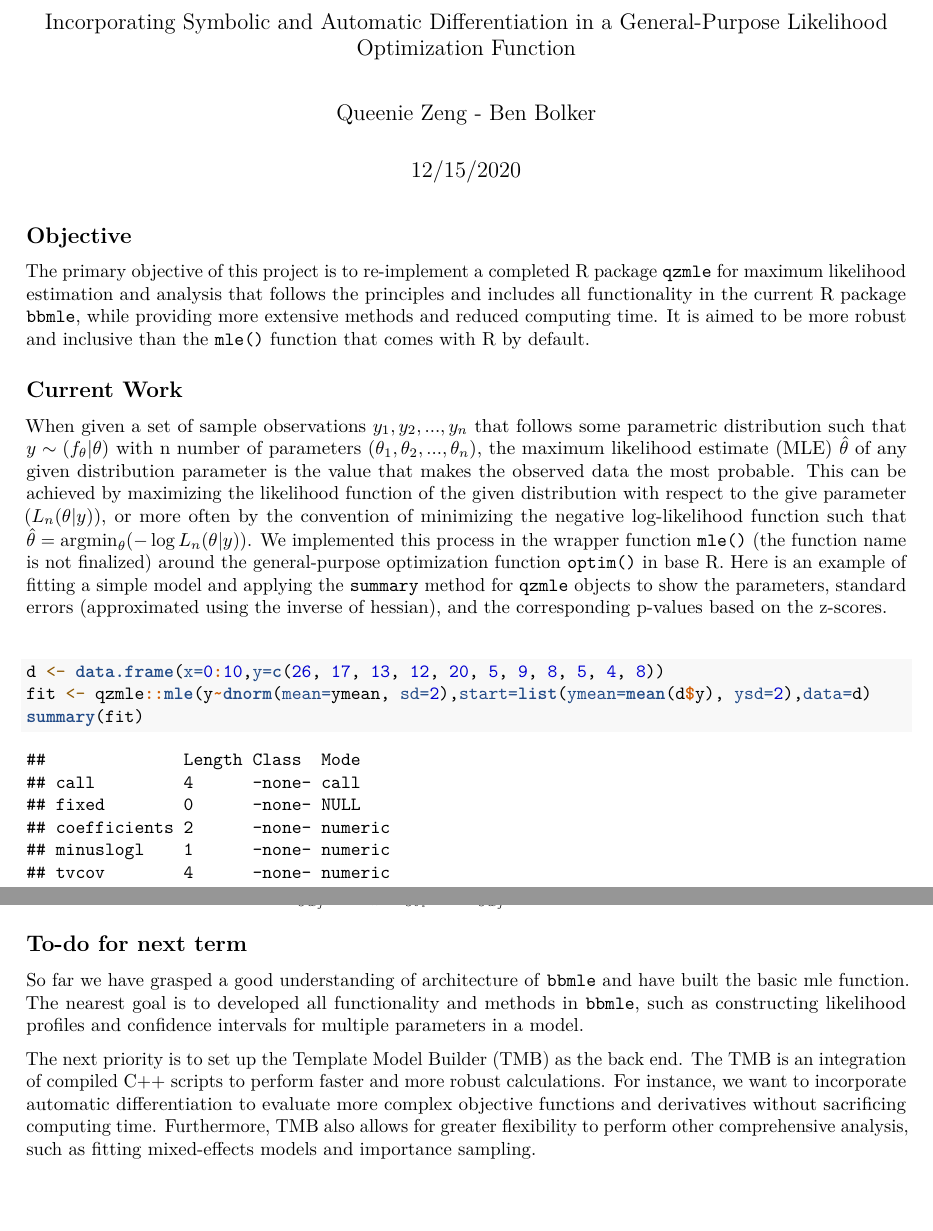
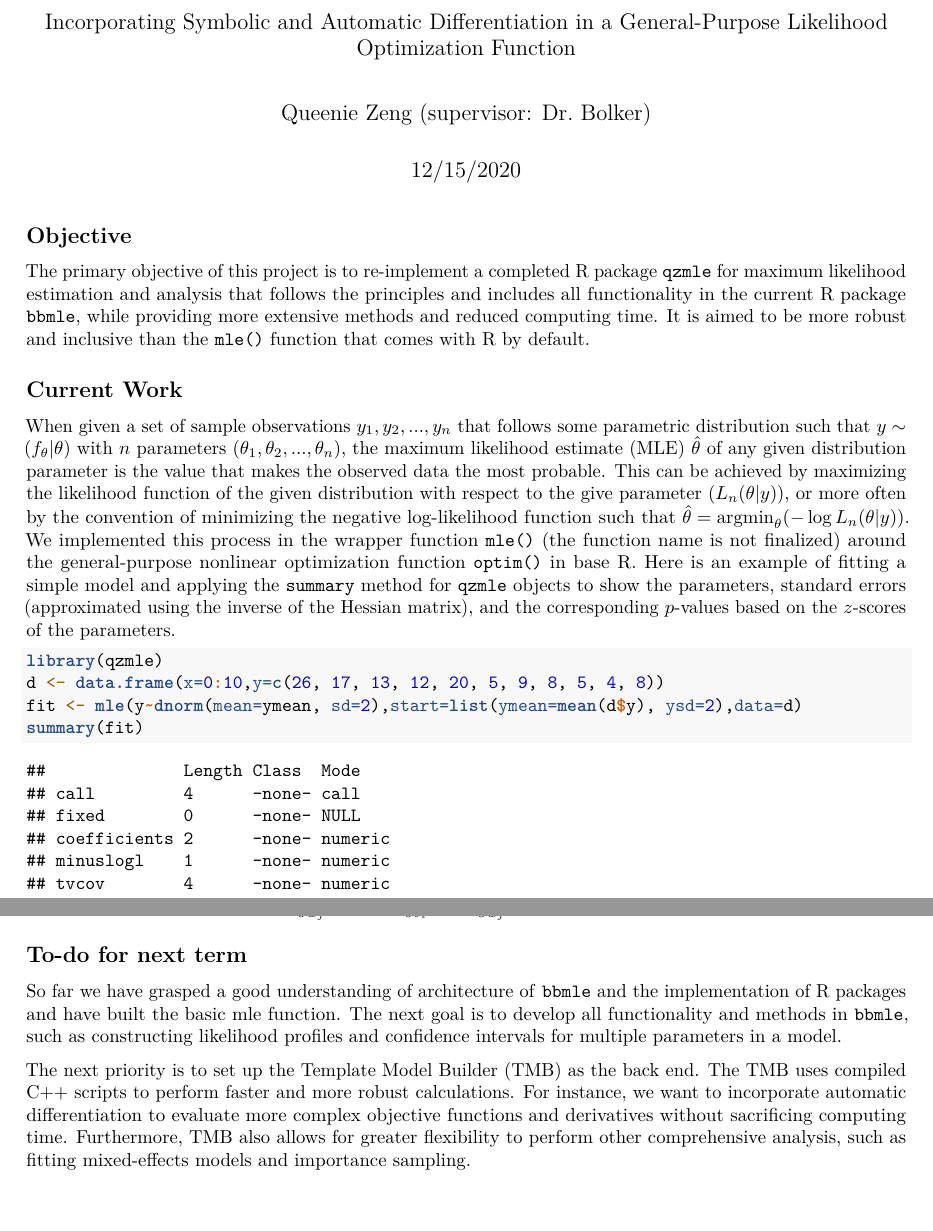
Before and after one commit to bbolker/qzmle, an R Markdown document (sandbox/Midterm_report.Rmd): two parts of pages 1 and 2 of 2, joined at a grey line, cut so that both start at the same text. Rendered offline with R 4.5, knitr and Pandoc, then LaTeX, with nearby package versions.

Commit message:
midterm report tweaks

````diff
--- a/sandbox/Midterm_report.Rmd
+++ b/sandbox/Midterm_report.Rmd
@@ -1,7 +1,7 @@
 ---
 title: "MATH4P06 Midterm Report"
 subtitle: "Incorporating Symbolic and Automatic Differentiation in a General-Purpose Likelihood Optimization Function"
-author: "Queenie Zeng - Ben Bolker"
+author: "Queenie Zeng (supervisor: Dr. Bolker)"
 date: "12/15/2020"
 output: pdf_document
 ---
@@ -17,13 +17,13 @@ The primary objective of this project is to re-implement a completed R package `
 
 ## Current Work
 
-When given a set of sample observations ${y_1, y_2, ..., y_n}$ that follows some parametric distribution such that $y \sim (f_\theta | \theta)$ with n number of parameters ($\theta_1, \theta_2, ..., \theta_n$), the maximum likelihood estimate (MLE) $\hat{\theta}$ of any given distribution parameter is the value that makes the observed data the most probable. This can be achieved by maximizing the likelihood function of the given distribution with respect to the give parameter ($L_n (\theta | y)$), or more often by the convention of minimizing the negative log-likelihood function such that $\hat{\theta} = {\operatorname{argmin}}_{\theta} (- \log L_n (\theta | y))$. We implemented this process in the wrapper function `mle()` (the function name is not finalized) around the general-purpose optimization function `optim()` in base R. Here is an example of fitting a simple model and applying the `summary` method for `qzmle` objects to show the parameters, standard errors (approximated using the inverse of hessian), and the corresponding p-values based on the z-scores.
+When given a set of sample observations ${y_1, y_2, ..., y_n}$ that follows some parametric distribution such that $y \sim (f_\theta | \theta)$ with $n$ parameters ($\theta_1, \theta_2, ..., \theta_n$), the maximum likelihood estimate (MLE) $\hat{\theta}$ of any given distribution parameter is the value that makes the observed data the most probable. This can be achieved by maximizing the likelihood function of the given distribution with respect to the give parameter ($L_n (\theta | y)$), or more often by the convention of minimizing the negative log-likelihood function such that $\hat{\theta} = {\operatorname{argmin}}_{\theta} (- \log L_n (\theta | y))$. We implemented this process in the wrapper function `mle()` (the function name is not finalized) around the general-purpose nonlinear optimization function `optim()` in base R. Here is an example of fitting a simple model and applying the `summary` method for `qzmle` objects to show the parameters, standard errors (approximated using the inverse of the Hessian matrix), and the corresponding $p$-values based on the $z$-scores of the parameters.
 
-&nbsp;
 
 ```{r}
+library(qzmle)
 d <- data.frame(x=0:10,y=c(26, 17, 13, 12, 20, 5, 9, 8, 5, 4, 8))
-fit <- qzmle::mle(y~dnorm(mean=ymean, sd=2),start=list(ymean=mean(d$y), ysd=2),data=d)
+fit <- mle(y~dnorm(mean=ymean, sd=2),start=list(ymean=mean(d$y), ysd=2),data=d)
 summary(fit)
 ```
 
@@ -34,6 +34,6 @@ It is worth mentioning that this implementation automatically computes the gradi
 
 ## To-do for next term
 
-So far we have grasped a good understanding of architecture of `bbmle` and have built the basic mle function. The nearest goal is to developed all functionality and methods in `bbmle`, such as constructing likelihood profiles and confidence intervals for multiple parameters in a model.
+So far we have grasped a good understanding of architecture of `bbmle` and the implementation of R packages and have built the basic mle function. The next goal is to develop all functionality and methods in `bbmle`, such as constructing likelihood profiles and confidence intervals for multiple parameters in a model.
 
-The next priority is to set up the Template Model Builder (TMB) as the back end. The TMB is an integration of compiled C++ scripts to perform faster and more robust calculations. For instance, we want to incorporate automatic differentiation to evaluate more complex objective functions and derivatives without sacrificing computing time. Furthermore, TMB also allows for greater flexibility to perform other comprehensive analysis, such as fitting mixed-effects models and importance sampling.
+The next priority is to set up the Template Model Builder (TMB) as the back end. The TMB uses compiled C++ scripts to perform faster and more robust calculations. For instance, we want to incorporate automatic differentiation to evaluate more complex objective functions and derivatives without sacrificing computing time. Furthermore, TMB also allows for greater flexibility to perform other comprehensive analysis, such as fitting mixed-effects models and importance sampling.
````
